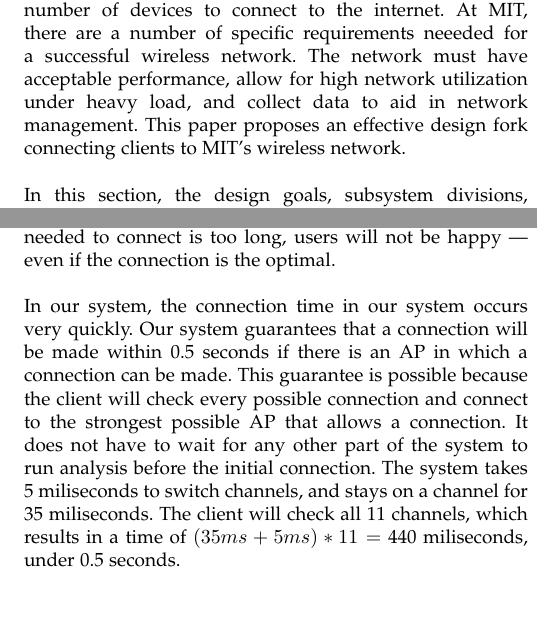
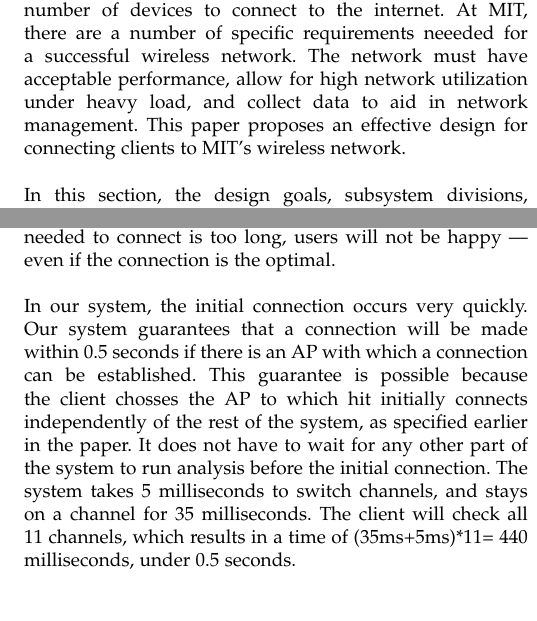
Before and after one commit to kennethshawfriedman/033designproject, a LaTeX paper (outline.tex): two parts of the columns of pages 2 and 6 of 7, joined at a grey line, cut so that both start at the same text. Compiled offline with pdfLaTeX.

Commit message:
Grammar, spelling, and style.

```diff
--- a/outline.tex
+++ b/outline.tex
@@ -41,7 +41,7 @@
 
 		\section{High Level System Overview}
 
-		In large institutions, such as MIT, it is necessary to have a wireless networking system that allows a very large number of devices to connect to the internet. At MIT, there are a number of specific requirements neeeded for a successful wireless network. The network must have acceptable performance, allow for high network utilization under heavy load, and collect data to aid in network management. This paper proposes an effective design fork connecting clients to MIT's wireless network.\\
+		In large institutions, such as MIT, it is necessary to have a wireless networking system that allows a very large number of devices to connect to the internet. At MIT, there are a number of specific requirements neeeded for a successful wireless network. The network must have acceptable performance, allow for high network utilization under heavy load, and collect data to aid in network management. This paper proposes an effective design for connecting clients to MIT's wireless network.\\
         \\
         In this section, the design goals, subsystem divisions, system modules, and module interactions are discussed.
 
@@ -185,7 +185,7 @@
 		\subsection{Connection Time}
 		The amount of time needed for a client to connect to an AP is a critical metric to the success of the system. If the time needed to connect is too long, users will not be happy --- even if the connection is the optimal.\\
 		\\
-		In our system, the connection time in our system occurs very quickly. Our system guarantees that a connection will be made within 0.5 seconds if there is an AP in which a connection can be made. This guarantee is possible because the client will check every possible connection and connect to the strongest possible AP that allows a connection. It does not have to wait for any other part of the system to run analysis before the initial connection. The system takes 5 miliseconds to switch channels, and stays on a channel for 35 miliseconds. The client will check all 11 channels, which results in a time of \((35ms+5ms)*11=\) 440 miliseconds, under 0.5 seconds.
+		In our system, the initial connection occurs very quickly. Our system guarantees that a connection will be made within 0.5 seconds if there is an AP with which a connection can be established. This guarantee is possible because the client chosses the AP to which hit initially connects independently of the rest of the system, as specified earlier in the paper. It does not have to wait for any other part of the system to run analysis before the initial connection. The system takes 5 milliseconds to switch channels, and stays on a channel for 35 milliseconds. The client will check all 11 channels, which results in a time of (35ms+5ms)*11= 440 milliseconds, under 0.5 seconds.
 
 		\subsection{User Happiness}
 		User happiness
```
